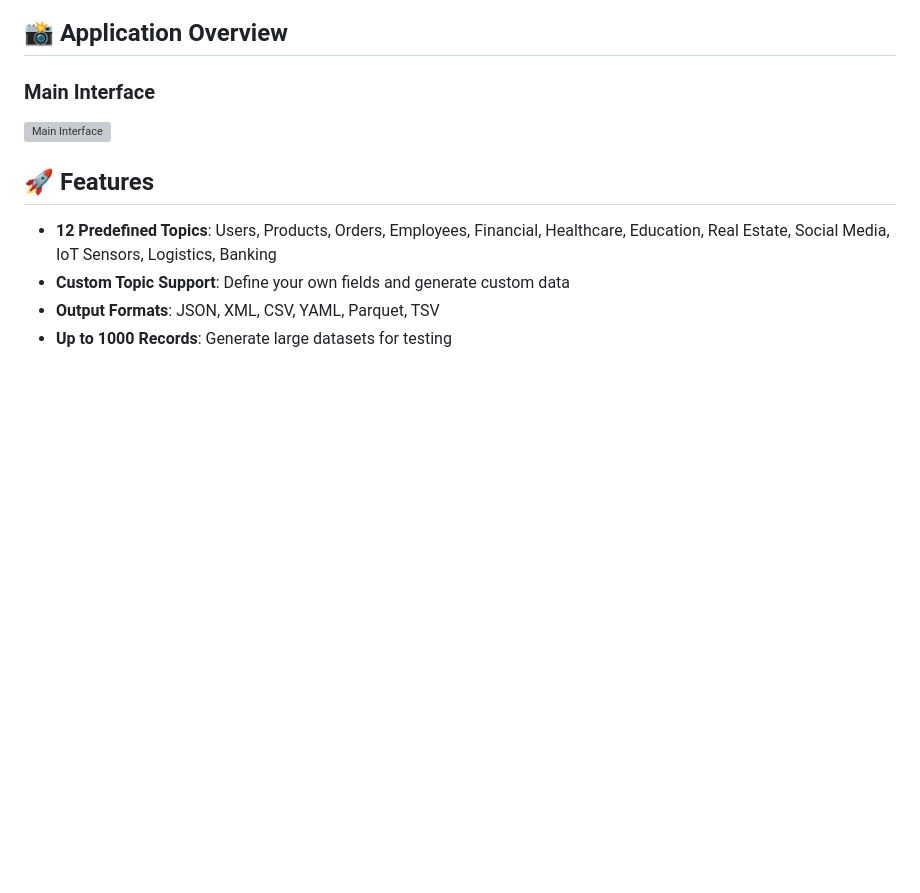
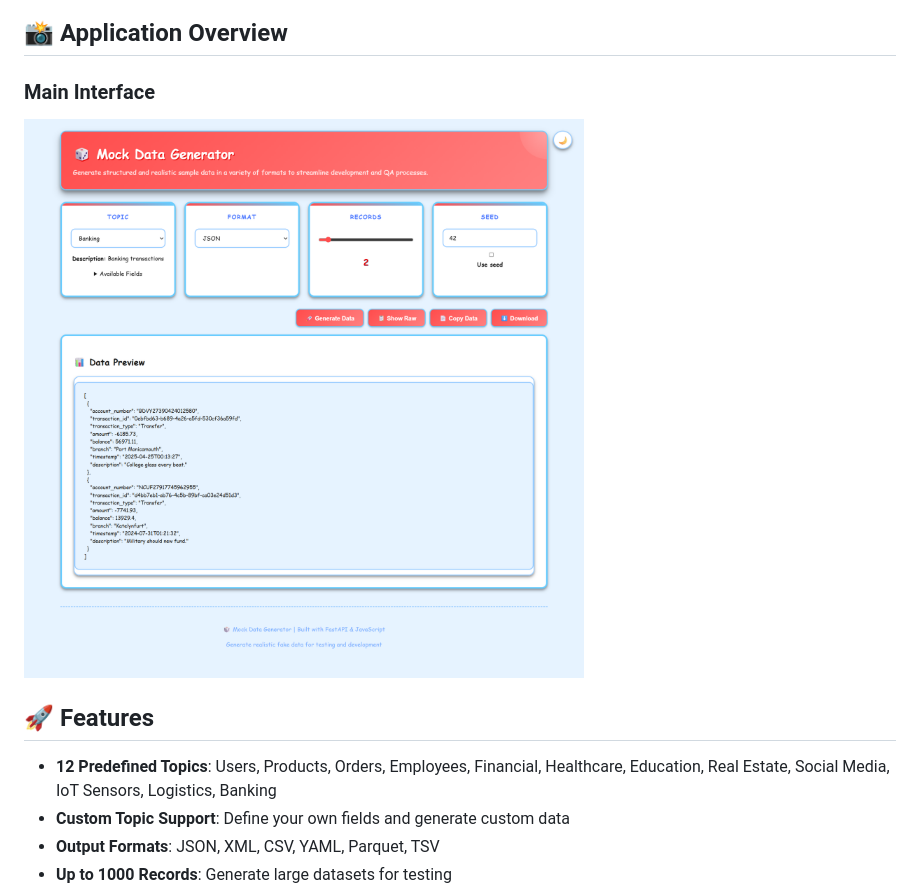
Before and after one commit to chirag876/MockDataGenerator, a Markdown page: README.md, the part around the change. GitHub-like rendering; blank space fills up the shorter version; grey boxes are pictures that could not be loaded.

```diff
--- a/README.md
+++ b/README.md
@@ -5,7 +5,7 @@ A powerful web application to generate realistic fake data in multiple formats f
 ## 📸 Application Overview
 
 ### Main Interface
-![Main Interface](screenshots/Main-Interface.jpg)
+![Main Interface](screenshots/Main-Interface.png)
 
 ## 🚀 Features
 
```
